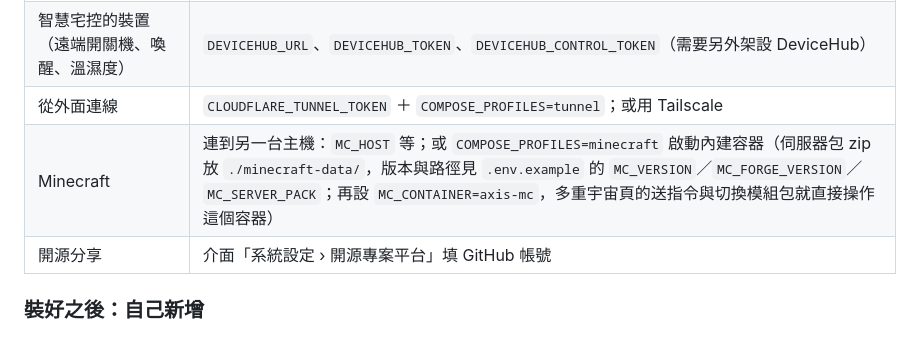
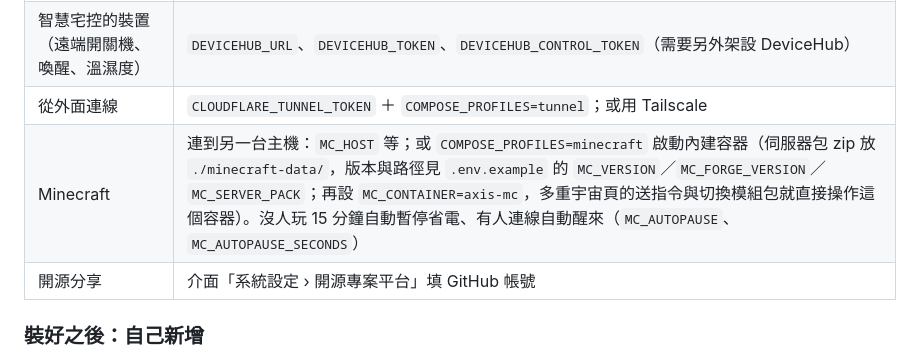
Before and after one commit to deven951130/Absolute-Axis, a Markdown page: README.md, the part around the change. Rendered like a GitHub page.

Commit message:
README: mention Minecraft autopause settings
Co-Authored-By: Claude Opus 5.5 <noreply@anthropic.com>

```diff
--- a/README.md
+++ b/README.md
@@ -34,7 +34,7 @@ docker compose up -d --build
 | Proxmox 虛擬機／LXC | `PVE_HOST`、`PVE_TOKEN_ID`、`PVE_TOKEN_SECRET`（最小權限 token 的建立指令在 `.env.example`） |
 | 智慧宅控的裝置（遠端開關機、喚醒、溫濕度） | `DEVICEHUB_URL`、`DEVICEHUB_TOKEN`、`DEVICEHUB_CONTROL_TOKEN`（需要另外架設 DeviceHub） |
 | 從外面連線 | `CLOUDFLARE_TUNNEL_TOKEN` ＋ `COMPOSE_PROFILES=tunnel`；或用 Tailscale |
-| Minecraft | 連到另一台主機：`MC_HOST` 等；或 `COMPOSE_PROFILES=minecraft` 啟動內建容器（伺服器包 zip 放 `./minecraft-data/`，版本與路徑見 `.env.example` 的 `MC_VERSION`／`MC_FORGE_VERSION`／`MC_SERVER_PACK`；再設 `MC_CONTAINER=axis-mc`，多重宇宙頁的送指令與切換模組包就直接操作這個容器） |
+| Minecraft | 連到另一台主機：`MC_HOST` 等；或 `COMPOSE_PROFILES=minecraft` 啟動內建容器（伺服器包 zip 放 `./minecraft-data/`，版本與路徑見 `.env.example` 的 `MC_VERSION`／`MC_FORGE_VERSION`／`MC_SERVER_PACK`；再設 `MC_CONTAINER=axis-mc`，多重宇宙頁的送指令與切換模組包就直接操作這個容器）。沒人玩 15 分鐘自動暫停省電、有人連線自動醒來（`MC_AUTOPAUSE`、`MC_AUTOPAUSE_SECONDS`） |
 | 開源分享 | 介面「系統設定 › 開源專案平台」填 GitHub 帳號 |
 
 ### 裝好之後：自己新增
```
